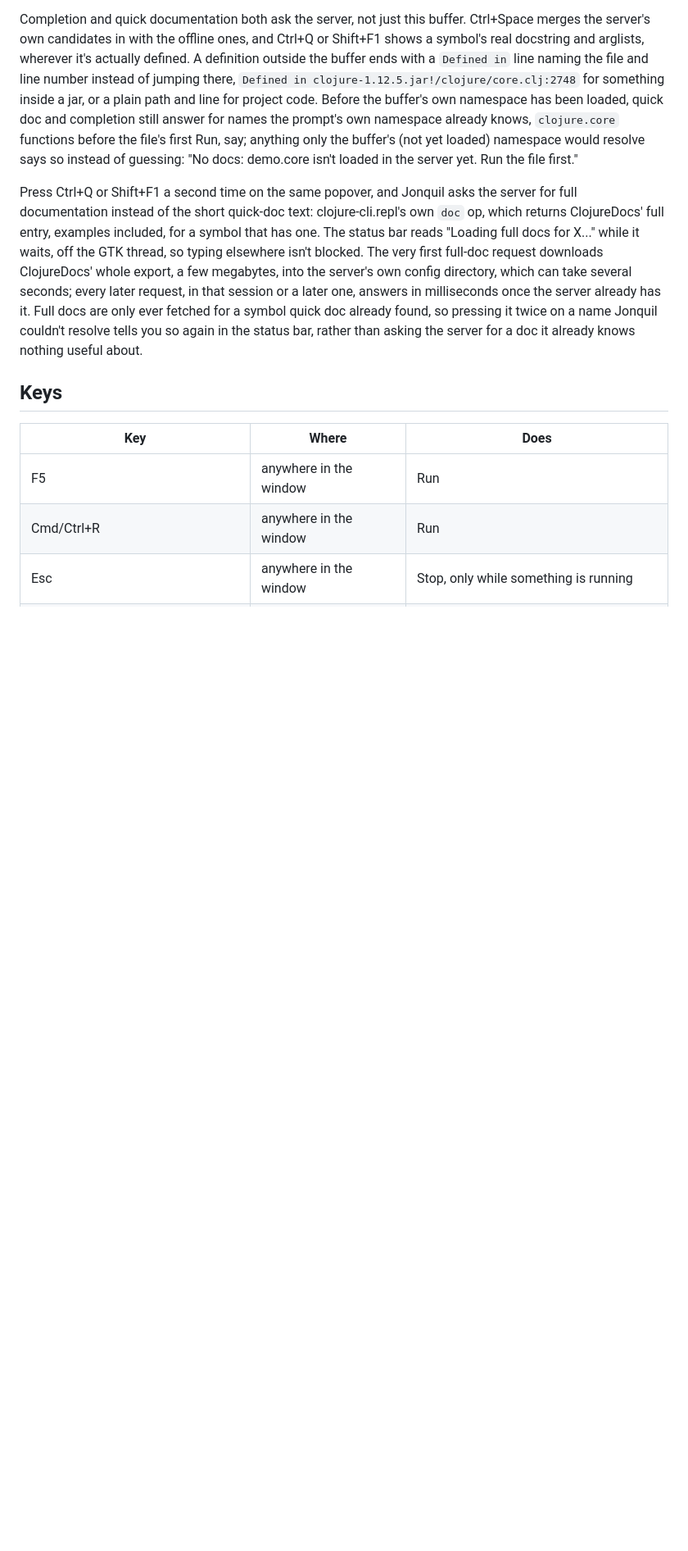
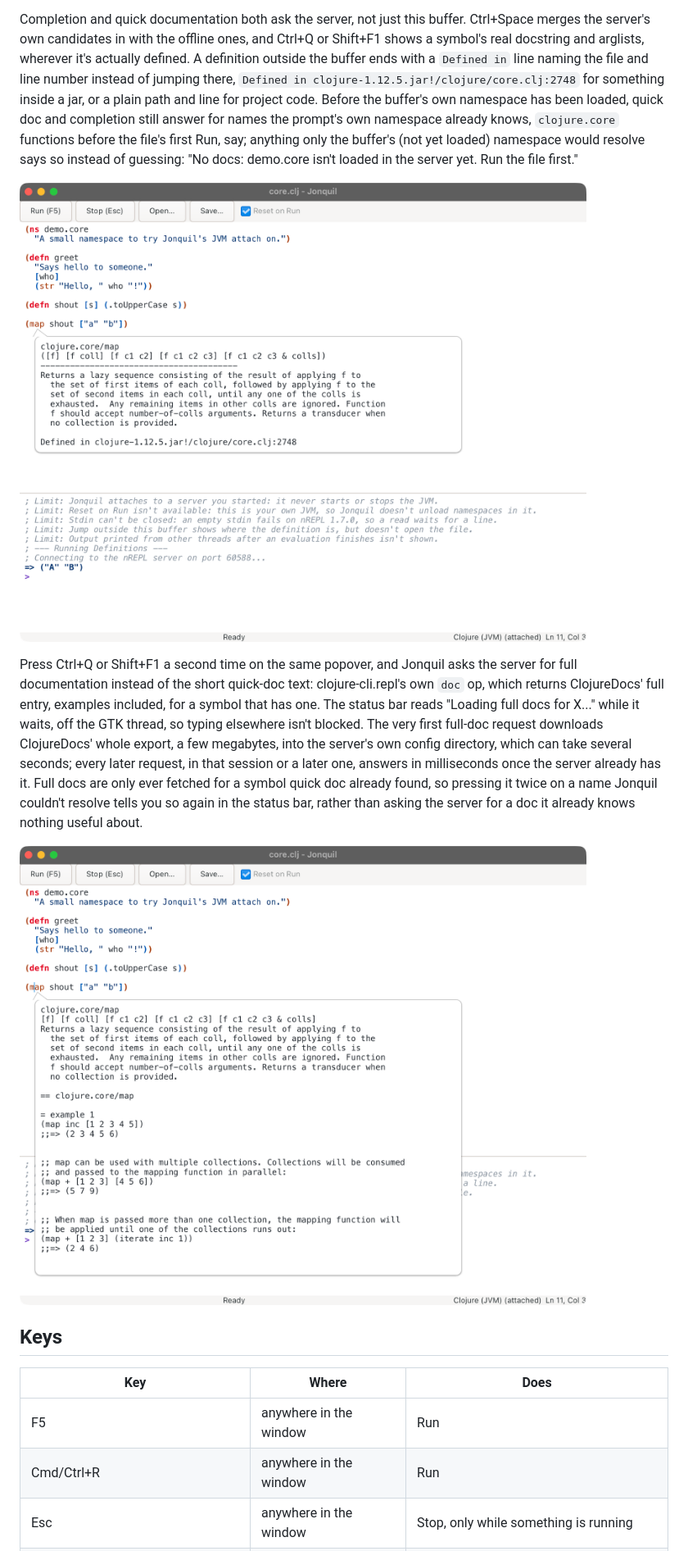
Before and after one commit to b12n-oss/jonquil, a Markdown page: docs/guide/using-jonquil.md, the part around one of its changes. Shown at 82% size. Drawn GitHub-style; pictures changed too: docs/images/clj-full-doc.png (added), docs/images/clj-quick-doc.png (added); blank space fills up the shorter version.

Commit message:
docs: JVM Clojure screenshots, a deps.edn to start from, and the CPU-loop Stop limit

```diff
--- a/docs/guide/using-jonquil.md
+++ b/docs/guide/using-jonquil.md
@@ -644,6 +667,8 @@ anything only the buffer's (not yet loaded) namespace would resolve
 says so instead of guessing: "No docs: demo.core isn't loaded in the
 server yet. Run the file first."
 
+![Quick doc on clojure.core's map in a JVM Clojure window, ending with a Defined in line inside the Clojure jar](../images/clj-quick-doc.png)
+
 Press Ctrl+Q or Shift+F1 a second time on the same popover, and Jonquil
 asks the server for full documentation instead of the short quick-doc
 text: clojure-cli.repl's own `doc` op, which returns ClojureDocs' full
@@ -657,6 +682,8 @@ the server already has it. Full docs are only ever fetched for a symbol
 quick doc already found, so pressing it twice on a name Jonquil couldn't
 resolve tells you so again in the status bar, rather than asking the
 server for a doc it already knows nothing useful about.
+
+![Full documentation for map after a second quick-doc press, with ClojureDocs' examples](../images/clj-full-doc.png)
 
 ## Keys
 
```
Also changed, not shown: other parts of docs/guide/using-jonquil.md (+29 -0 lines), docs/guide/development.md (+7 -0 lines), docs/images/clj-attach.png (added).
